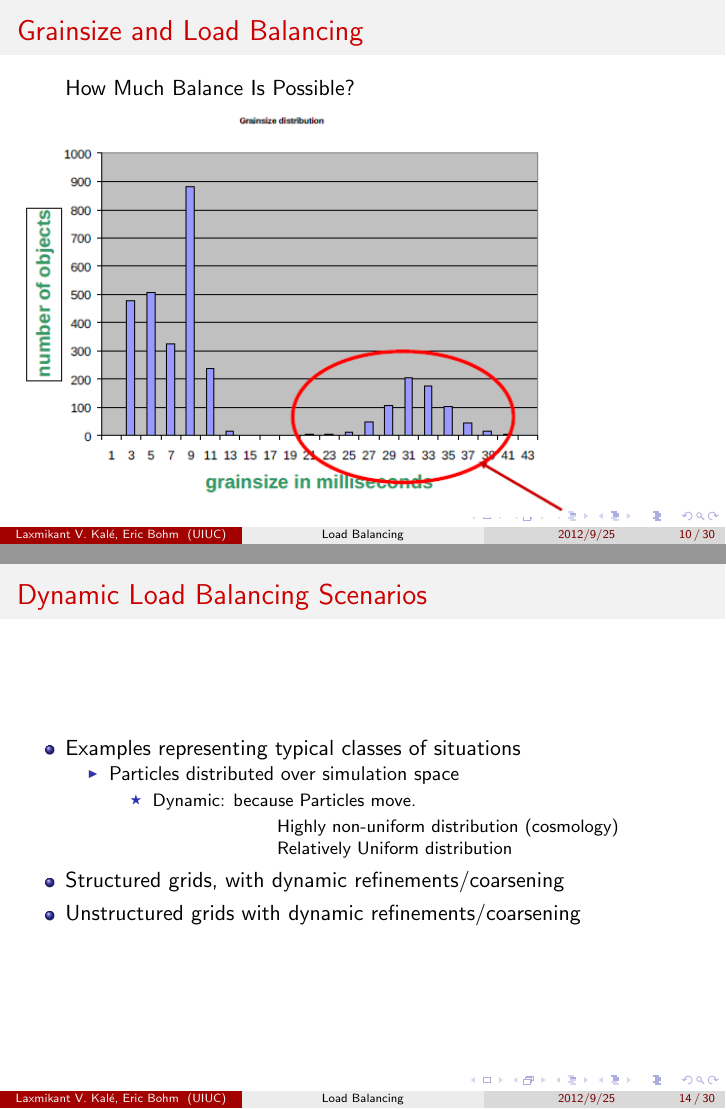
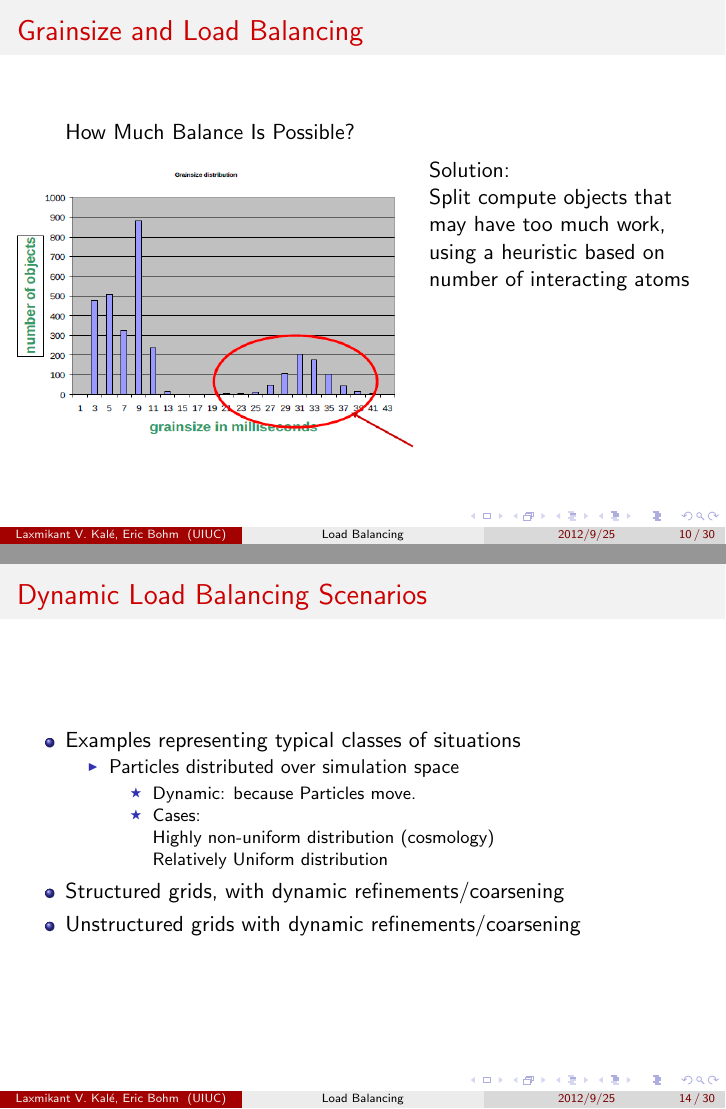
Before and after one commit to UIUC-PPL/charm_tutorial, LaTeX slides (lb598.tex, which reads dynamicLB.tex): pages 10 and 14 of 30, joined at a grey line. Compiled offline with pdfLaTeX.

Commit message:
Changes to dynamic lb

```diff
--- a/dynamicLB.tex
+++ b/dynamicLB.tex
@@ -134,9 +134,17 @@ while (!converged) {
 \begin{itemize}
 \item[] How Much Balance Is Possible?
 \end{itemize}
-\begin{centering}
-\includegraphics[width=0.8\textwidth]{figures/histogramGrains}
-\end{centering}
+\begin{columns}
+  \begin{column}[T]{2.8in}
+  \includegraphics[width=2.8in, height=2.0in]{figures/histogramGrains}
+  \end{column}
+
+  \begin{column}[T]{5cm}
+  Solution:\\
+  Split compute objects that may have too much work,
+  using a heuristic based on number of interacting atoms
+  \end{column}
+\end{columns}
 \end{frame}
 
 \begin{frame}[fragile]
@@ -196,10 +204,13 @@ while (!converged) {
   \item Particles distributed over simulation space
   \begin{itemize}
    \item Dynamic: because Particles move.
-   \begin{description}
-   \item Highly non-uniform distribution (cosmology)
-   \item Relatively Uniform distribution
-   \end{description}
+   \item Cases:\\
+   Highly non-uniform distribution (cosmology)\\
+   Relatively Uniform distribution
+   %\begin{description}[parskip]
+   %\item Highly non-uniform distribution (cosmology)
+   %\item Relatively Uniform distribution
+   %\end{description}
   \end{itemize}
  \end{itemize}
 \item Structured grids, with dynamic refinements/coarsening
```
Also changed, not shown: dynamicLB.tex (22 more changed lines).
